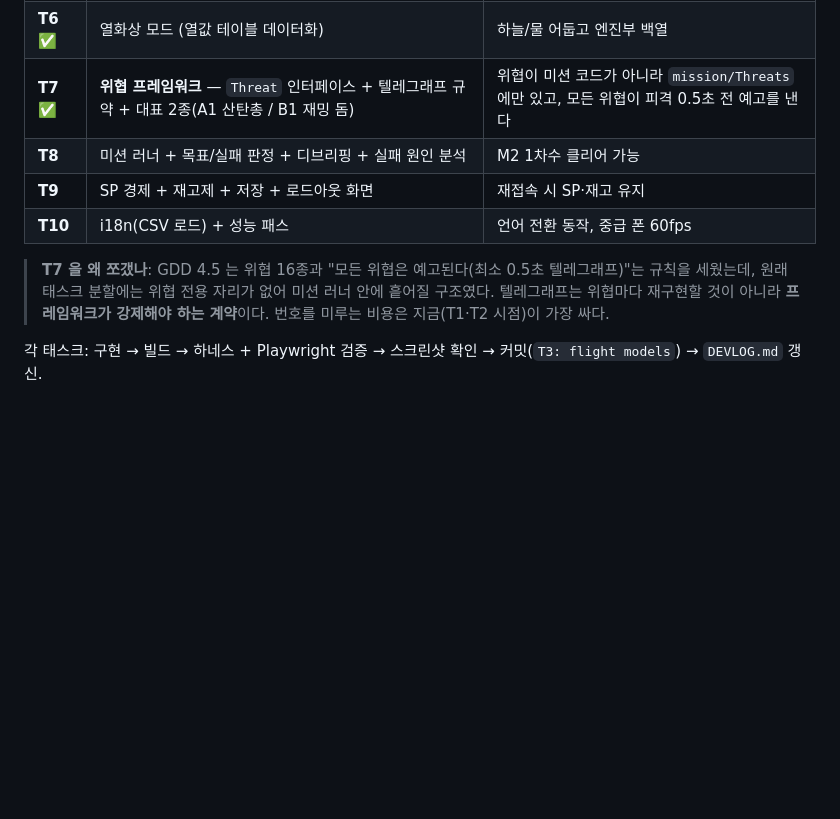
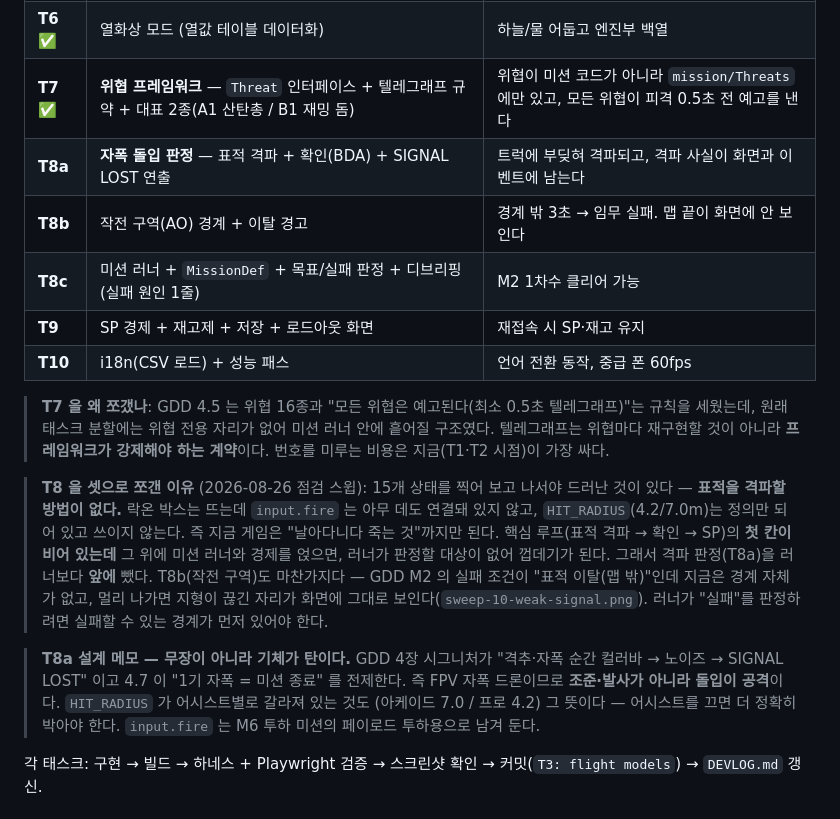
Before and after one commit to sis0115/drone, a Markdown page: docs/02_DEV_SPEC_web.md, the part around the change. GitHub-like rendering; blank space fills up the shorter version.

```diff
--- a/docs/02_DEV_SPEC_web.md
+++ b/docs/02_DEV_SPEC_web.md
@@ -184,7 +184,9 @@ FOV 118° / 배럴 왜곡 0.26 (오버레이 좌표에 역변환 동일 적용
 | **T5** ✅ | HUD + 표적 오버레이 (배럴 왜곡 역변환 포함) + 표적(트럭) | 락온 박스 정렬 확인, 왜곡 왕복 오차 <0.05% |
 | **T6** ✅ | 열화상 모드 (열값 테이블 데이터화) | 하늘/물 어둡고 엔진부 백열 |
 | **T7** ✅ | **위협 프레임워크** — `Threat` 인터페이스 + 텔레그래프 규약 + 대표 2종(A1 산탄총 / B1 재밍 돔) | 위협이 미션 코드가 아니라 `mission/Threats` 에만 있고, 모든 위협이 피격 0.5초 전 예고를 낸다 |
-| **T8** | 미션 러너 + 목표/실패 판정 + 디브리핑 + 실패 원인 분석 | M2 1차수 클리어 가능 |
+| **T8a** | **자폭 돌입 판정** — 표적 격파 + 확인(BDA) + SIGNAL LOST 연출 | 트럭에 부딪혀 격파되고, 격파 사실이 화면과 이벤트에 남는다 |
+| **T8b** | 작전 구역(AO) 경계 + 이탈 경고 | 경계 밖 3초 → 임무 실패. 맵 끝이 화면에 안 보인다 |
+| **T8c** | 미션 러너 + `MissionDef` + 목표/실패 판정 + 디브리핑(실패 원인 1줄) | M2 1차수 클리어 가능 |
 | **T9** | SP 경제 + 재고제 + 저장 + 로드아웃 화면 | 재접속 시 SP·재고 유지 |
 | **T10** | i18n(CSV 로드) + 성능 패스 | 언어 전환 동작, 중급 폰 60fps |
 
@@ -192,6 +194,24 @@ FOV 118° / 배럴 왜곡 0.26 (오버레이 좌표에 역변환 동일 적용
 > 규칙을 세웠는데, 원래 태스크 분할에는 위협 전용 자리가 없어 미션 러너 안에 흩어질 구조였다.
 > 텔레그래프는 위협마다 재구현할 것이 아니라 **프레임워크가 강제해야 하는 계약**이다.
 > 번호를 미루는 비용은 지금(T1·T2 시점)이 가장 싸다.
+
+> **T8 을 셋으로 쪼갠 이유** (2026-08-26 점검 스윕):
+> 15개 상태를 찍어 보고 나서야 드러난 것이 있다 — **표적을 격파할 방법이 없다.**
+> 락온 박스는 뜨는데 `input.fire` 는 아무 데도 연결돼 있지 않고, `HIT_RADIUS`(4.2/7.0m)는
+> 정의만 되어 있고 쓰이지 않는다. 즉 지금 게임은 "날아다니다 죽는 것"까지만 된다.
+> 핵심 루프(표적 격파 → 확인 → SP)의 **첫 칸이 비어 있는데** 그 위에 미션 러너와 경제를
+> 얹으면, 러너가 판정할 대상이 없어 껍데기가 된다.
+> 그래서 격파 판정(T8a)을 러너보다 **앞에** 뺐다. T8b(작전 구역)도 마찬가지다 —
+> GDD M2 의 실패 조건이 "표적 이탈(맵 밖)"인데 지금은 경계 자체가 없고,
+> 멀리 나가면 지형이 끊긴 자리가 화면에 그대로 보인다(`sweep-10-weak-signal.png`).
+> 러너가 "실패"를 판정하려면 실패할 수 있는 경계가 먼저 있어야 한다.
+
+> **T8a 설계 메모 — 무장이 아니라 기체가 탄이다.**
+> GDD 4장 시그니처가 "격추·자폭 순간 컬러바 → 노이즈 → SIGNAL LOST" 이고
+> 4.7 이 "1기 자폭 = 미션 종료" 를 전제한다. 즉 FPV 자폭 드론이므로
+> **조준·발사가 아니라 돌입이 공격**이다. `HIT_RADIUS` 가 어시스트별로 갈라져 있는 것도
+> (아케이드 7.0 / 프로 4.2) 그 뜻이다 — 어시스트를 끄면 더 정확히 박아야 한다.
+> `input.fire` 는 M6 투하 미션의 페이로드 투하용으로 남겨 둔다.
 
 각 태스크: 구현 → 빌드 → 하네스 + Playwright 검증 → 스크린샷 확인 → 커밋(`T3: flight models`) → `DEVLOG.md` 갱신.
 
```
Also changed, not shown: DEVLOG.md (+46 -0 lines), README.md (+6 -2 lines).
